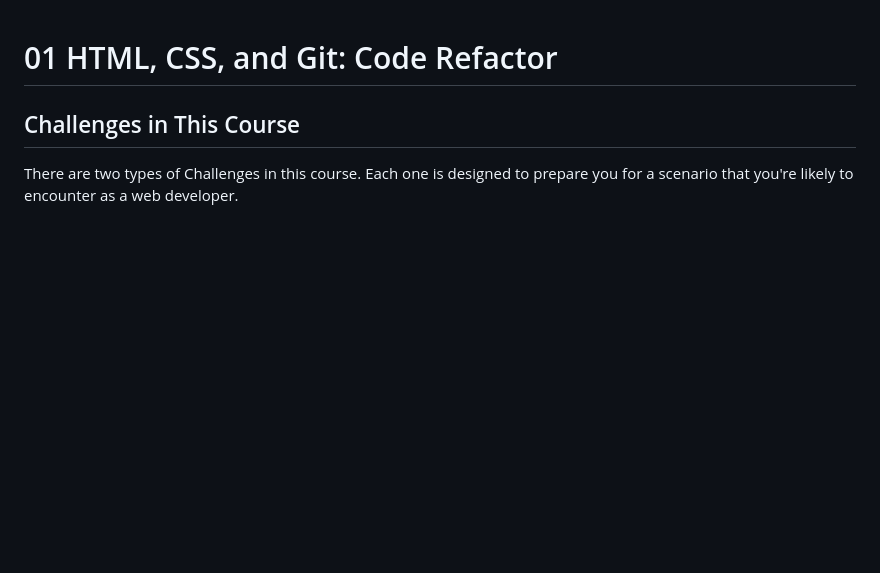
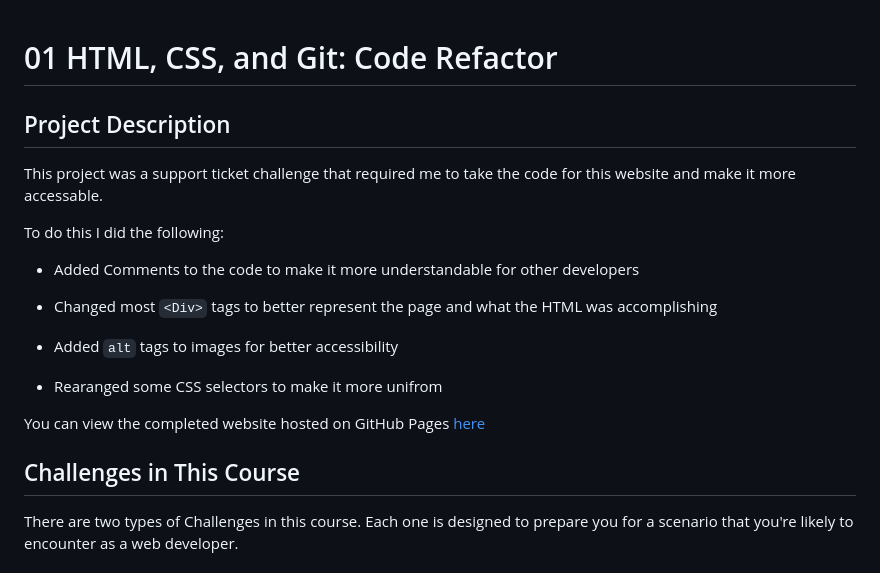
Before and after one commit to BlakeE-37/Challenge-1, a Markdown page: README.md, the part around the change. Drawn GitHub-style; blank space fills up the shorter version.

Commit message:
added a description to the README file

```diff
--- a/README.md
+++ b/README.md
@@ -1,4 +1,21 @@
 # 01 HTML, CSS, and Git: Code Refactor
+
+## Project Description
+
+This project was a support ticket challenge that required me to
+take the code for this website and make it more accessable.
+
+To do this I did the following:
+
+* Added Comments to the code to make it more understandable for other developers
+
+* Changed most `<Div>` tags to better represent the page and what the HTML was accomplishing
+
+* Added `alt` tags to images for better accessibility
+
+* Rearanged some CSS selectors to make it more unifrom
+
+You can view the completed website hosted on GitHub Pages [here](https://blakee-37.github.io/Challenge-1/Develop/)
 
 ## Challenges in This Course
 
```
